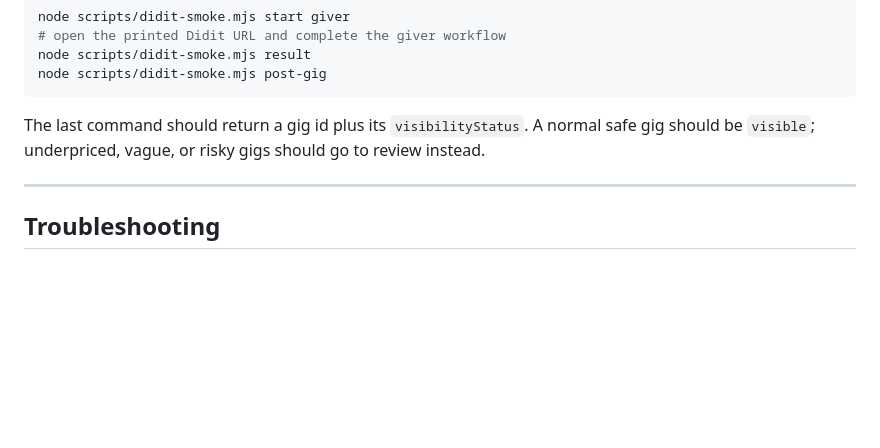
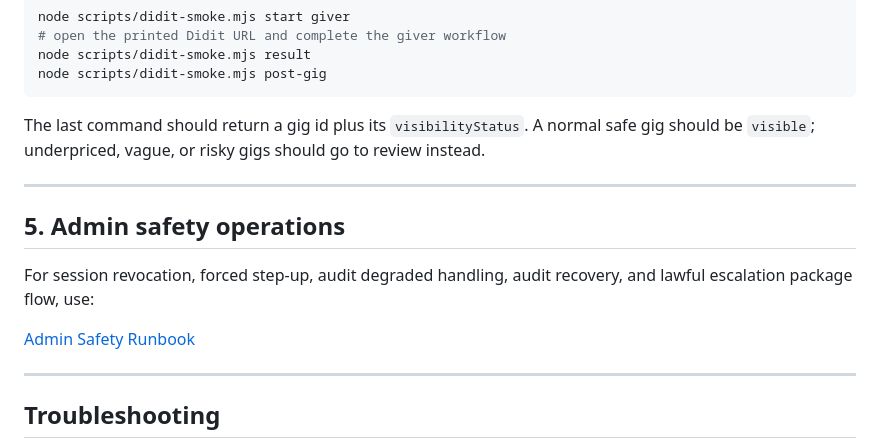
Before and after one commit to shishirsambabu/heydo, a Markdown page: docs/phase-1/RUN_LOCALLY.md, the part around the change. GitHub-like rendering; blank space fills up the shorter version.

```diff
--- a/docs/phase-1/RUN_LOCALLY.md
+++ b/docs/phase-1/RUN_LOCALLY.md
@@ -133,6 +133,15 @@ The last command should return a gig id plus its `visibilityStatus`. A normal sa
 
 ---
 
+## 5. Admin safety operations
+
+For session revocation, forced step-up, audit degraded handling, audit recovery, and lawful
+escalation package flow, use:
+
+[Admin Safety Runbook](ADMIN_SAFETY_RUNBOOK.md)
+
+---
+
 ## Troubleshooting
 - **Port already in use:** run `scripts\dev-down.ps1`, or kill stray `node` processes.
 - **Admin says "Could not find a production build":** run `npx next build` inside `apps/admin-web` first (must run from that folder).
```
Also changed, not shown: docs/phase-1/ADMIN_SAFETY_RUNBOOK.md (added, +254 -0 lines), docs/phase-1/PROGRESS.md (+4 -0 lines).
